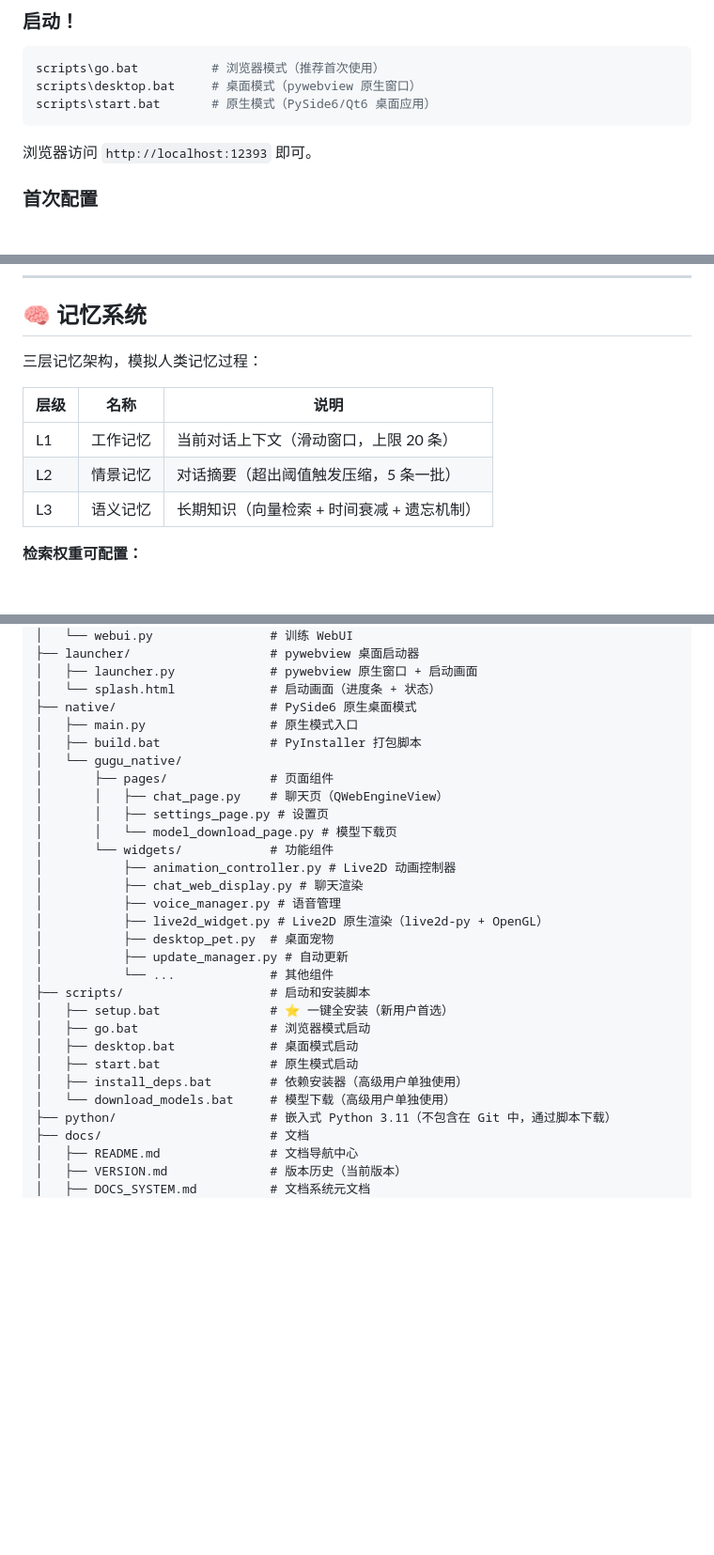
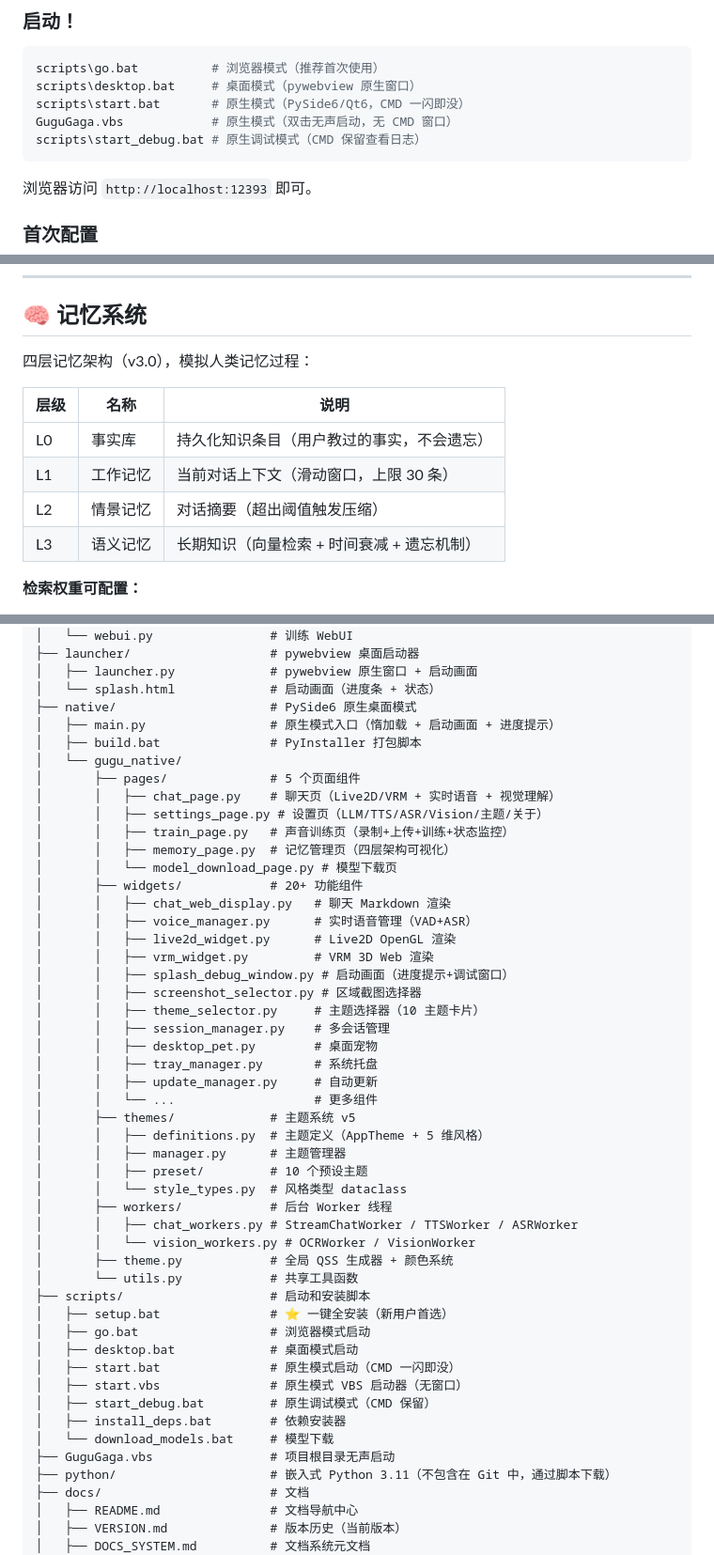
Before and after one commit to xzt238/ai-vtuber-fixed, a Markdown page: README.md, 3 parts joined by grey strips. Shown at 94% size. GitHub-like rendering; blank space fills up the shorter version.

Commit message:
docs: README 更新至 v1.11.19 最新功能
- 标题增加 VRM 双模型 + 四层记忆 + 10 主题
- 核心亮点全面更新（新增 VRM、实时语音、主题系统、原生桌面）
- 功能表更新（四层记忆、VRM/双模型、流式TTS、10主题、区域截图OCR）
- 架构树重写 native/ 目录（workers/ themes/ splash/ screenshot/ utils）
- 启动脚本增加 start.vbs + GuguGaga.vbs + start_debug.bat

````diff
--- a/README.md
+++ b/README.md
@@ -102,7 +105,9 @@ cd ai-vtuber-fixed
 ```bash
 scripts\go.bat          # 浏览器模式（推荐首次使用）
 scripts\desktop.bat     # 桌面模式（pywebview 原生窗口）
-scripts\start.bat       # 原生模式（PySide6/Qt6 桌面应用）
+scripts\start.bat       # 原生模式（PySide6/Qt6，CMD 一闪即没）
+GuguGaga.vbs            # 原生模式（双击无声启动，无 CMD 窗口）
+scripts\start_debug.bat # 原生调试模式（CMD 保留查看日志）
 ```
 
 浏览器访问 `http://localhost:12393` 即可。
@@ -146,12 +151,13 @@ scripts\start.bat       # 原生模式（PySide6/Qt6 桌面应用）
 
 ## 🧠 记忆系统
 
-三层记忆架构，模拟人类记忆过程：
+四层记忆架构（v3.0），模拟人类记忆过程：
 
 | 层级 | 名称 | 说明 |
 |------|------|------|
-| L1 | 工作记忆 | 当前对话上下文（滑动窗口，上限 20 条） |
-| L2 | 情景记忆 | 对话摘要（超出阈值触发压缩，5 条一批） |
+| L0 | 事实库 | 持久化知识条目（用户教过的事实，不会遗忘） |
+| L1 | 工作记忆 | 当前对话上下文（滑动窗口，上限 30 条） |
+| L2 | 情景记忆 | 对话摘要（超出阈值触发压缩） |
 | L3 | 语义记忆 | 长期知识（向量检索 + 时间衰减 + 遗忘机制） |
 
 **检索权重可配置：**
@@ -259,28 +265,48 @@ ai-vtuber-fixed/
 │   ├── launcher.py             # pywebview 原生窗口 + 启动画面
 │   └── splash.html             # 启动画面（进度条 + 状态）
 ├── native/                     # PySide6 原生桌面模式
-│   ├── main.py                 # 原生模式入口
+│   ├── main.py                 # 原生模式入口（惰加载 + 启动画面 + 进度提示）
 │   ├── build.bat               # PyInstaller 打包脚本
 │   └── gugu_native/
-│       ├── pages/              # 页面组件
-│       │   ├── chat_page.py    # 聊天页（QWebEngineView）
-│       │   ├── settings_page.py # 设置页
+│       ├── pages/              # 5 个页面组件
+│       │   ├── chat_page.py    # 聊天页（Live2D/VRM + 实时语音 + 视觉理解）
+│       │   ├── settings_page.py # 设置页（LLM/TTS/ASR/Vision/主题/关于）
+│       │   ├── train_page.py   # 声音训练页（录制+上传+训练+状态监控）
+│       │   ├── memory_page.py  # 记忆管理页（四层架构可视化）
 │       │   └── model_download_page.py # 模型下载页
-│       └── widgets/            # 功能组件
-│           ├── animation_controller.py # Live2D 动画控制器
-│           ├── chat_web_display.py # 聊天渲染
-│           ├── voice_manager.py # 语音管理
-│           ├── live2d_widget.py # Live2D 原生渲染（live2d-py + OpenGL）
-│           ├── desktop_pet.py  # 桌面宠物
-│           ├── update_manager.py # 自动更新
-│           └── ...             # 其他组件
+│       ├── widgets/            # 20+ 功能组件
+│       │   ├── chat_web_display.py   # 聊天 Markdown 渲染
+│       │   ├── voice_manager.py      # 实时语音管理（VAD+ASR）
+│       │   ├── live2d_widget.py      # Live2D OpenGL 渲染
+│       │   ├── vrm_widget.py         # VRM 3D Web 渲染
+│       │   ├── splash_debug_window.py # 启动画面（进度提示+调试窗口）
+│       │   ├── screenshot_selector.py # 区域截图选择器
+│       │   ├── theme_selector.py     # 主题选择器（10 主题卡片）
+│       │   ├── session_manager.py    # 多会话管理
+│       │   ├── desktop_pet.py        # 桌面宠物
+│       │   ├── tray_manager.py       # 系统托盘
+│       │   ├── update_manager.py     # 自动更新
+│       │   └── ...                   # 更多组件
+│       ├── themes/             # 主题系统 v5
+│       │   ├── definitions.py  # 主题定义（AppTheme + 5 维风格）
+│       │   ├── manager.py      # 主题管理器
+│       │   ├── preset/         # 10 个预设主题
+│       │   └── style_types.py  # 风格类型 dataclass
+│       ├── workers/            # 后台 Worker 线程
+│       │   ├── chat_workers.py # StreamChatWorker / TTSWorker / ASRWorker
+│       │   └── vision_workers.py # OCRWorker / VisionWorker
+│       ├── theme.py            # 全局 QSS 生成器 + 颜色系统
+│       └── utils.py            # 共享工具函数
 ├── scripts/                    # 启动和安装脚本
 │   ├── setup.bat               # ⭐ 一键全安装（新用户首选）
 │   ├── go.bat                  # 浏览器模式启动
 │   ├── desktop.bat             # 桌面模式启动
-│   ├── start.bat               # 原生模式启动
-│   ├── install_deps.bat        # 依赖安装器（高级用户单独使用）
-│   └── download_models.bat     # 模型下载（高级用户单独使用）
+│   ├── start.bat               # 原生模式启动（CMD 一闪即没）
+│   ├── start.vbs               # 原生模式 VBS 启动器（无窗口）
+│   ├── start_debug.bat         # 原生调试模式（CMD 保留）
+│   ├── install_deps.bat        # 依赖安装器
+│   └── download_models.bat     # 模型下载
+├── GuguGaga.vbs                # 项目根目录无声启动
 ├── python/                     # 嵌入式 Python 3.11（不包含在 Git 中，通过脚本下载）
 ├── docs/                       # 文档
 │   ├── README.md               # 文档导航中心
````
Also changed, not shown: other parts of README.md (+20 -17 lines).
